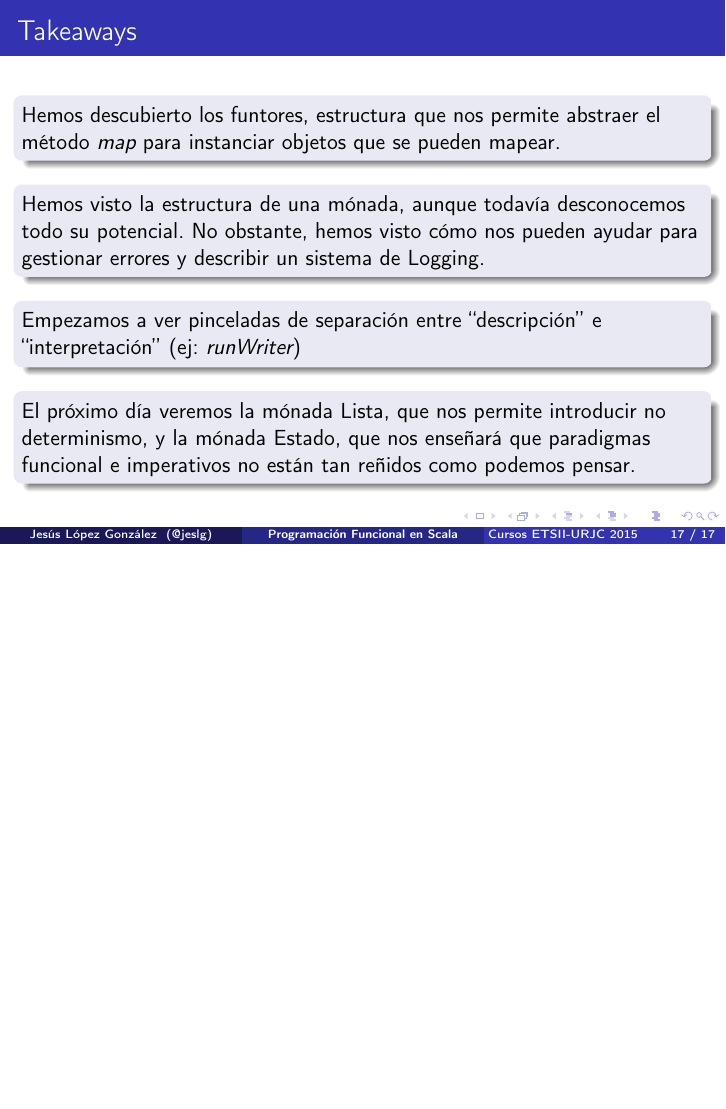
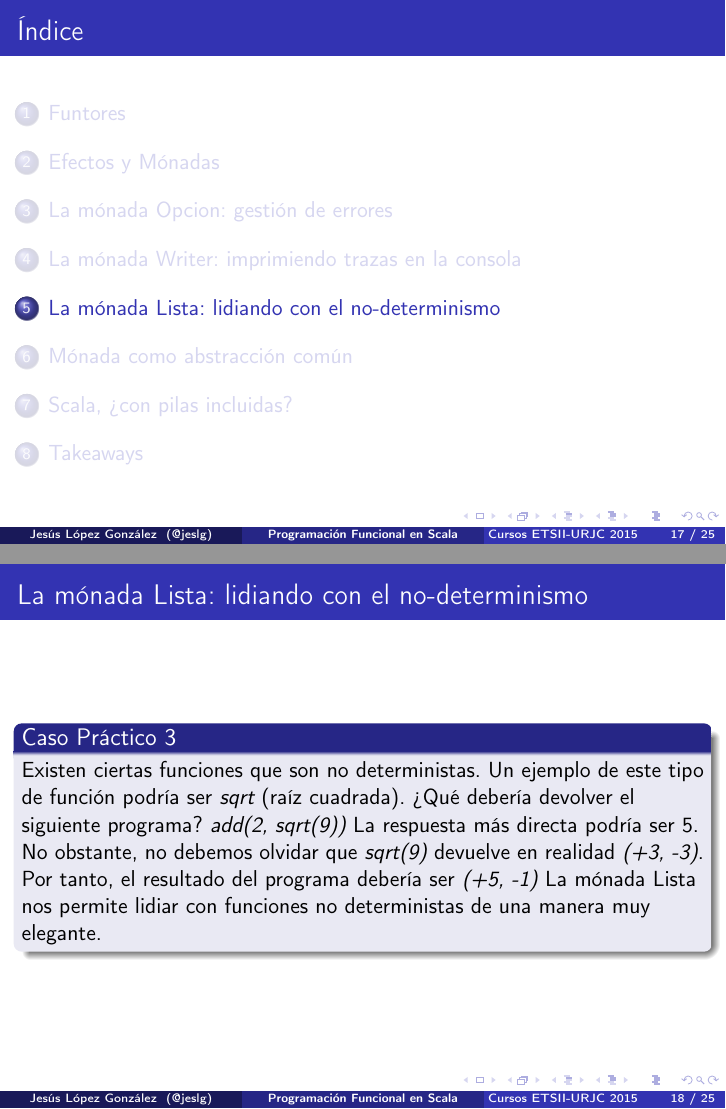
Before and after one commit to hablapps/training-urjc, LaTeX slides (scala/curso-urjc/tema4/tema4.tex): page 17 of 17 before the commit and pages 17 and 18 of 25 after it, the two joined at a grey line, the shorter picture padded with empty space. The pictures show the PDF file scala/curso-urjc/tema4/tema4.pdf that the author committed with the source; the source files are stored in an older character set and shown here as Unicode.

Commit message:
Actualizadas las diapositivas y añadido proyecto `fp`

```diff
--- a/scala/curso-urjc/tema4/tema4.tex
+++ b/scala/curso-urjc/tema4/tema4.tex
@@ -306,3 +306,26 @@ trait Monad[M[_]] {
   \end{block}
 \end{frame}
 
+\section{La mónada Lista: lidiando con el no-determinismo}
+
+\begin{frame}
+  \frametitle{La mónada Lista: lidiando con el no-determinismo}
+
+  \begin{block}{Caso Práctico 3}
+    Existen ciertas funciones que son no deterministas. Un ejemplo de
+    este tipo de función podría ser \emph{sqrt} (raíz cuadrada). ¿Qué
+    debería devolver el siguiente programa? \emph{add(2, sqrt(9))} La
+    respuesta más directa podría ser 5. No obstante, no debemos
+    olvidar que \emph{sqrt(9)} devuelve en realidad \emph{(+3,
+      -3)}. Por tanto, el resultado del programa debería ser \emph{(+5,
+        -1)} La mónada Lista nos permite lidiar con funciones no
+    deterministas de una manera muy elegante.
+  \end{block}
+\end{frame}
+
+\section{Mónada como abstracción común}
+
+\begin{frame}[fragile]
+  \frametitle{Una mónada para gobernarlos a todos}
+
+  \begin{block}{Mónada como abstracción común}
@@ -308,0 +338,10 @@ trait Monad[M[_]] {
+  \end{block}
+
+  \begin{lstlisting}[language=scala, caption=Ejercicio: Implementa
+      estas funciones]
+trait Monad[M[_]] {
+  def unit[A](value: A): M[A]
+  def flatMap[A, B](m: M[A])(f: A => M[B]): M[B]
+}
+  \end{lstlisting}
+\end{frame}
@@ -308,0 +369,7 @@ trait Monad[M[_]] {
+\section{Scala, ¿con pilas incluidas?}
+
+\begin{frame}[fragile]
+  \frametitle{Scala, ¿con pilas incluidas?}
+
+  \begin{block}{¿Qué ofrece y qué no ofrece Scala de forma nativa?}
+    \begin{itemize}
@@ -309,3 +386,9 @@ trait Monad[M[_]] {
+    \end{itemize}
+  \end{block}
+\end{frame}
+
+\section{Takeaways}
+
 \begin{frame}
   \frametitle{Takeaways}
 
@@ -316,10 +399,8 @@ trait Monad[M[_]] {
   \end{block}
 
   \begin{block}{}
-    Hemos visto la estructura de una mónada, aunque todavía
-    desconocemos todo su potencial. No obstante, hemos visto cómo nos
-    pueden ayudar para gestionar errores y describir un sistema de
-    Logging.
+    Hemos visto la estructura de una mónada y varios ejemplos, con
+    objetivos muy dispares entre sí.
   \end{block}
 
   \begin{block}{}
@@ -328,7 +409,3 @@ trait Monad[M[_]] {
   \end{block}
 
   \begin{block}{}
-    El próximo día veremos la mónada Lista, que nos permite introducir
-    no determinismo, y la mónada Estado, que nos enseñará que
-    paradigmas funcional e imperativos no están tan reñidos como
-    podemos pensar.
```
Also changed, not shown: scala/curso-urjc/tema4/tema4.pdf, scala/curso-urjc/tema4/tema4.tex (46 more changed lines), 8 other files.
